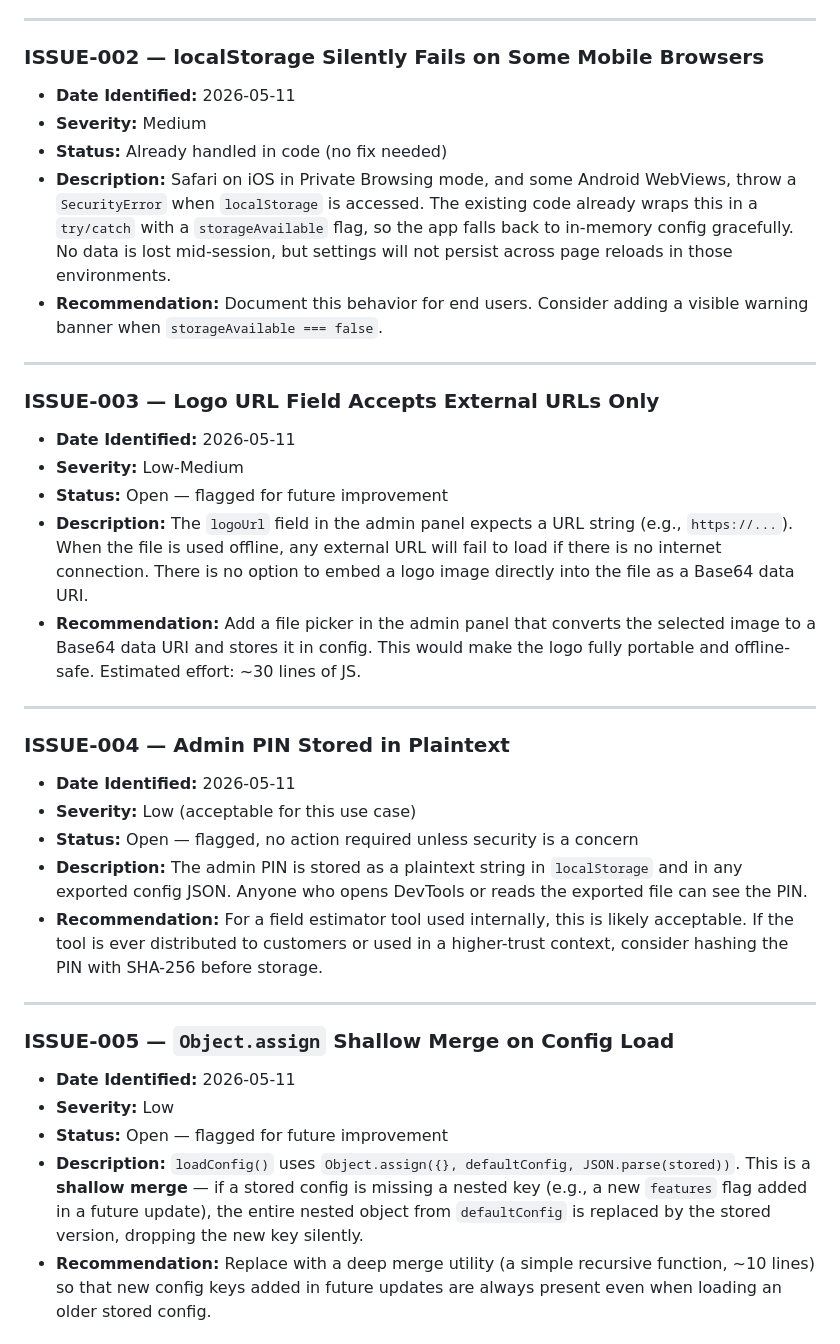
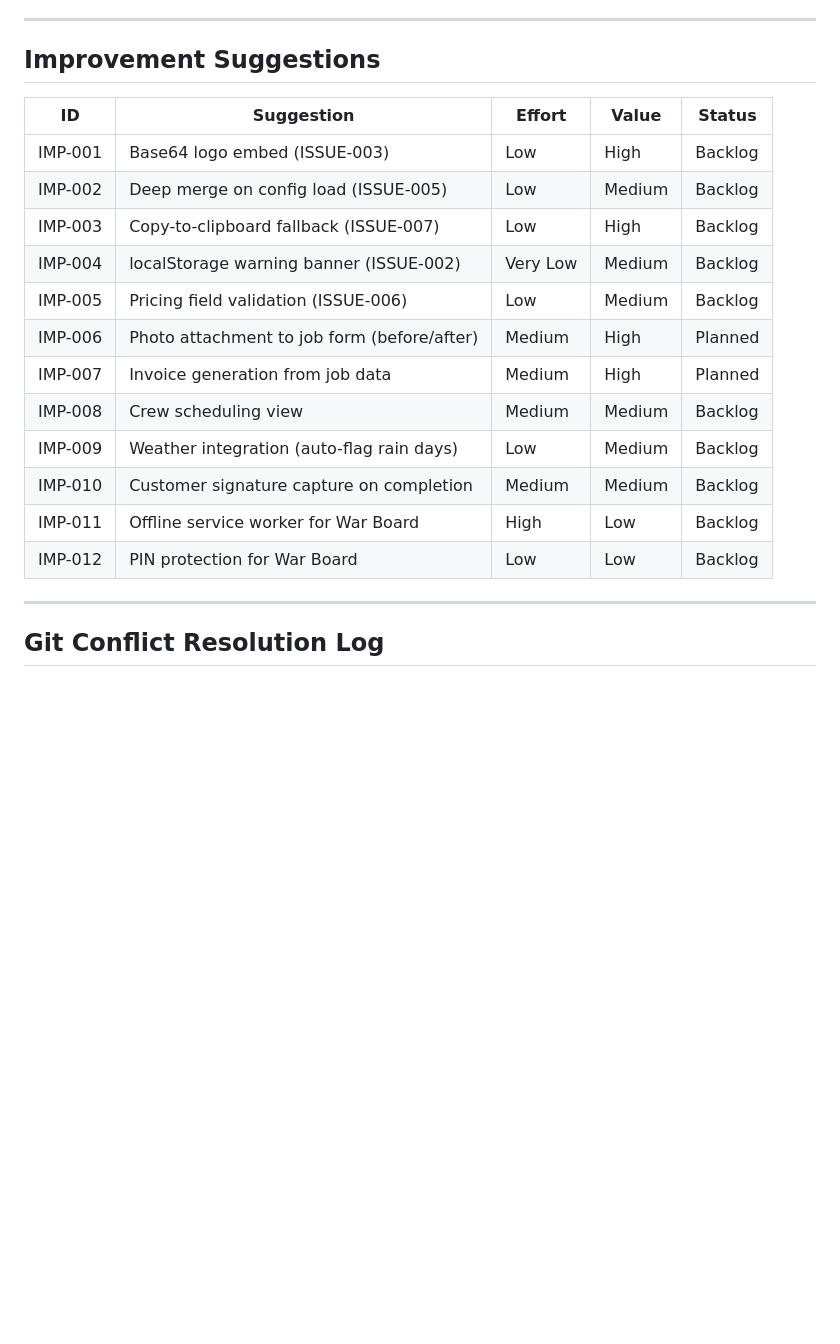
Before and after one commit to jmattsonconstruction-collab/GNBconfigurator, a Markdown page: GNB_CONFIGURATOR_LOG.md, the part around one of its changes. Rendered like a GitHub page; blank space fills up the shorter version.

```diff
--- a/GNB_CONFIGURATOR_LOG.md
+++ b/GNB_CONFIGURATOR_LOG.md
@@ -27,37 +130,24 @@
 
 ---
 
-### ISSUE-002 — localStorage Silently Fails on Some Mobile Browsers
-- **Date Identified:** 2026-05-11
-- **Severity:** Medium
-- **Status:** Already handled in code (no fix needed)
-- **Description:** Safari on iOS in Private Browsing mode, and some Android WebViews, throw a `SecurityError` when `localStorage` is accessed. The existing code already wraps this in a `try/catch` with a `storageAvailable` flag, so the app falls back to in-memory config gracefully. No data is lost mid-session, but settings will not persist across page reloads in those environments.
-- **Recommendation:** Document this behavior for end users. Consider adding a visible warning banner when `storageAvailable === false`.
+## Improvement Suggestions
+
+| ID | Suggestion | Effort | Value | Status |
+|---|---|---|---|---|
+| IMP-001 | Base64 logo embed (ISSUE-003) | Low | High | Backlog |
+| IMP-002 | Deep merge on config load (ISSUE-005) | Low | Medium | Backlog |
+| IMP-003 | Copy-to-clipboard fallback (ISSUE-007) | Low | High | Backlog |
+| IMP-004 | localStorage warning banner (ISSUE-002) | Very Low | Medium | Backlog |
+| IMP-005 | Pricing field validation (ISSUE-006) | Low | Medium | Backlog |
+| IMP-006 | Photo attachment to job form (before/after) | Medium | High | Planned |
+| IMP-007 | Invoice generation from job data | Medium | High | Planned |
+| IMP-008 | Crew scheduling view | Medium | Medium | Backlog |
+| IMP-009 | Weather integration (auto-flag rain days) | Low | Medium | Backlog |
+| IMP-010 | Customer signature capture on completion | Medium | Medium | Backlog |
+| IMP-011 | Offline service worker for War Board | High | Low | Backlog |
+| IMP-012 | PIN protection for War Board | Low | Low | Backlog |
 
 ---
 
-### ISSUE-003 — Logo URL Field Accepts External URLs Only
-- **Date Identified:** 2026-05-11
-- **Severity:** Low-Medium
-- **Status:** Open — flagged for future improvement
-- **Description:** The `logoUrl` field in the admin panel expects a URL string (e.g., `https://...`). When the file is used offline, any external URL will fail to load if there is no internet connection. There is no option to embed a logo image directly into the file as a Base64 data URI.
-- **Recommendation:** Add a file picker in the admin panel that converts the selected image to a Base64 data URI and stores it in config. This would make the logo fully portable and offline-safe. Estimated effort: ~30 lines of JS.
+## Git Conflict Resolution Log
 
----
-
-### ISSUE-004 — Admin PIN Stored in Plaintext
-- **Date Identified:** 2026-05-11
-- **Severity:** Low (acceptable for this use case)
-- **Status:** Open — flagged, no action required unless security is a concern
-- **Description:** The admin PIN is stored as a plaintext string in `localStorage` and in any exported config JSON. Anyone who opens DevTools or reads the exported file can see the PIN.
-- **Recommendation:** For a field estimator tool used internally, this is likely acceptable. If the tool is ever distributed to customers or used in a higher-trust context, consider hashing the PIN with SHA-256 before storage.
-
----
-
-### ISSUE-005 — `Object.assign` Shallow Merge on Config Load
-- **Date Identified:** 2026-05-11
-- **Severity:** Low
-- **Status:** Open — flagged for future improvement
-- **Description:** `loadConfig()` uses `Object.assign({}, defaultConfig, JSON.parse(stored))`. This is a **shallow merge** — if a stored config is missing a nested key (e.g., a new `features` flag added in a future update), the entire nested object from `defaultConfig` is replaced by the stored version, dropping the new key silently.
-- **Recommendation:** Replace with a deep merge utility (a simple recursive function, ~10 lines) so that new config keys added in future updates are always present even when loading an older stored config.
-
```
Also changed, not shown: other parts of GNB_CONFIGURATOR_LOG.md (+115 -107 lines).
